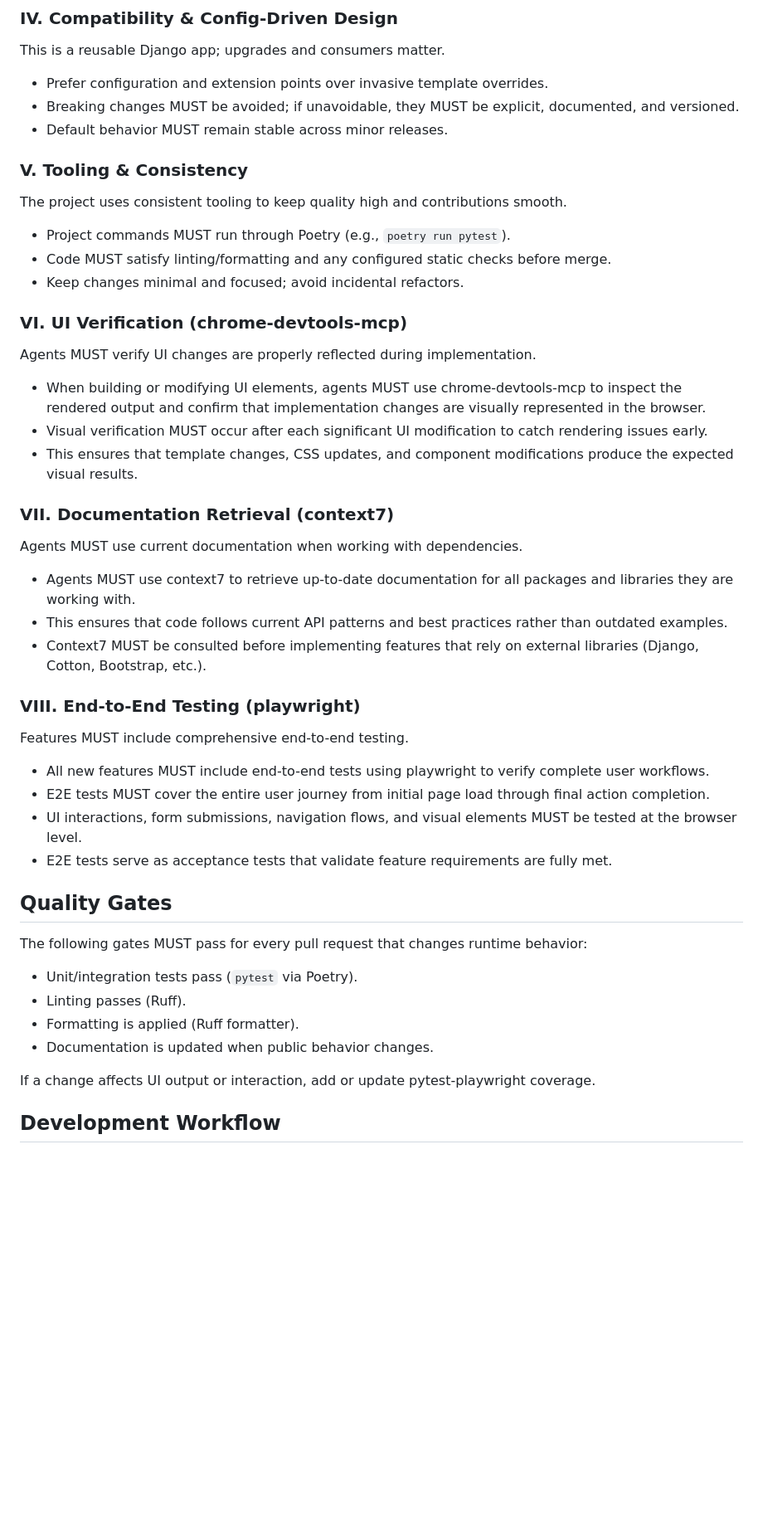
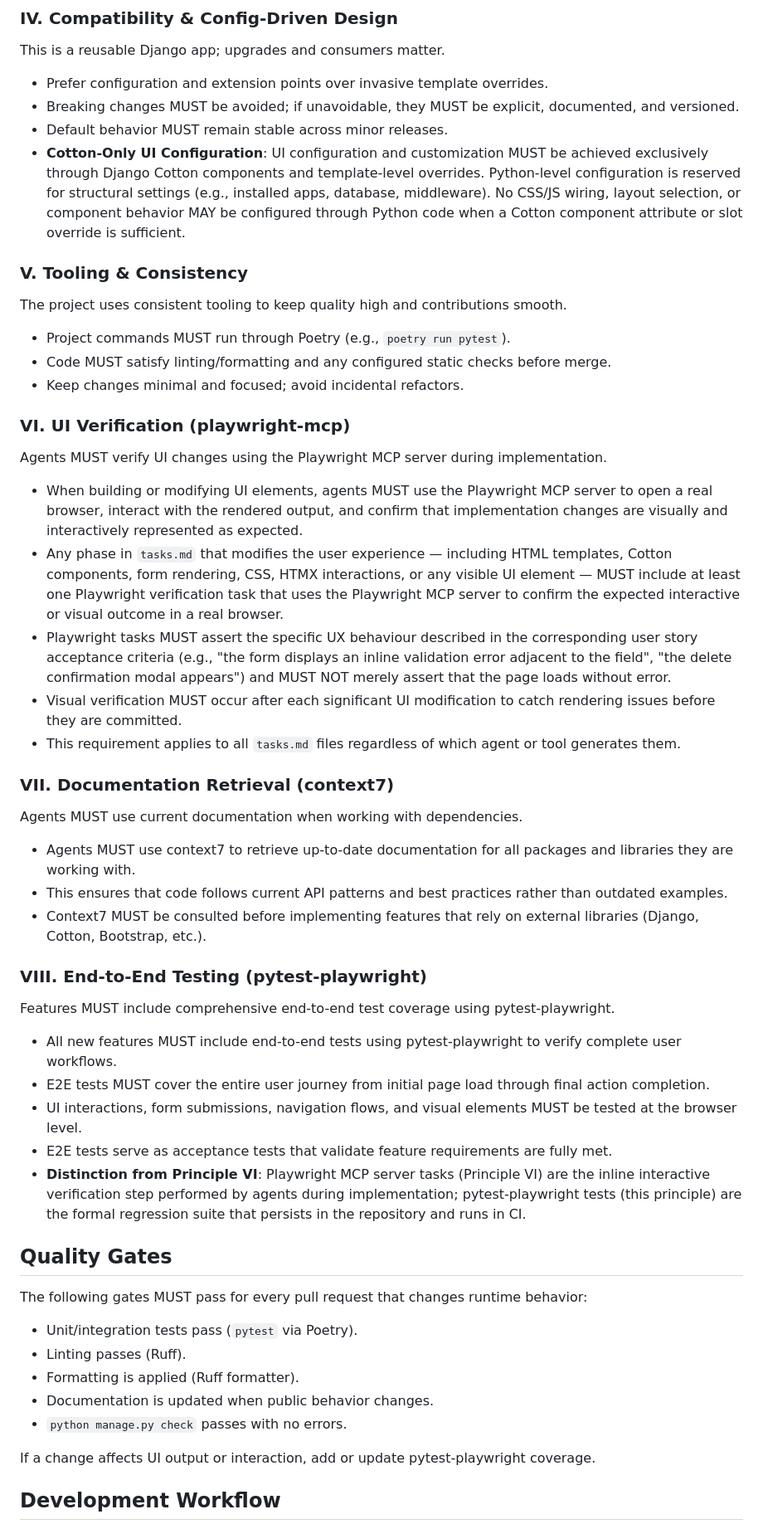
Before and after one commit to SamuelJennings/django-mvp, a Markdown page: .specify/memory/constitution.md, the part around one of its changes. Shown at 83% size. Rendered like a GitHub page; blank space fills up the shorter version.

```diff
--- a/.specify/memory/constitution.md
+++ b/.specify/memory/constitution.md
@@ -65,6 +94,12 @@ This is a reusable Django app; upgrades and consumers matter.
 - Prefer configuration and extension points over invasive template overrides.
 - Breaking changes MUST be avoided; if unavoidable, they MUST be explicit, documented, and versioned.
 - Default behavior MUST remain stable across minor releases.
+- **Cotton-Only UI Configuration**: UI configuration and customization MUST be achieved
+  exclusively through Django Cotton components and template-level overrides. Python-level
+  configuration is reserved for structural settings (e.g., installed apps, database,
+  middleware). No CSS/JS wiring, layout selection, or component behavior MAY be
+  configured through Python code when a Cotton component attribute or slot override is
+  sufficient.
 
 ### V. Tooling & Consistency
 
@@ -74,13 +109,25 @@ The project uses consistent tooling to keep quality high and contributions smoot
 - Code MUST satisfy linting/formatting and any configured static checks before merge.
 - Keep changes minimal and focused; avoid incidental refactors.
 
-### VI. UI Verification (chrome-devtools-mcp)
+### VI. UI Verification (playwright-mcp)
 
-Agents MUST verify UI changes are properly reflected during implementation.
+Agents MUST verify UI changes using the Playwright MCP server during implementation.
 
-- When building or modifying UI elements, agents MUST use chrome-devtools-mcp to inspect the rendered output and confirm that implementation changes are visually represented in the browser.
-- Visual verification MUST occur after each significant UI modification to catch rendering issues early.
-- This ensures that template changes, CSS updates, and component modifications produce the expected visual results.
+- When building or modifying UI elements, agents MUST use the Playwright MCP server to
+  open a real browser, interact with the rendered output, and confirm that implementation
+  changes are visually and interactively represented as expected.
+- Any phase in `tasks.md` that modifies the user experience — including HTML templates,
+  Cotton components, form rendering, CSS, HTMX interactions, or any visible UI element —
+  MUST include at least one Playwright verification task that uses the Playwright MCP
+  server to confirm the expected interactive or visual outcome in a real browser.
+- Playwright tasks MUST assert the specific UX behaviour described in the corresponding
+  user story acceptance criteria (e.g., "the form displays an inline validation error
+  adjacent to the field", "the delete confirmation modal appears") and MUST NOT merely
+  assert that the page loads without error.
+- Visual verification MUST occur after each significant UI modification to catch
+  rendering issues before they are committed.
+- This requirement applies to all `tasks.md` files regardless of which agent or tool
+  generates them.
 
 ### VII. Documentation Retrieval (context7)
 
@@ -90,14 +137,21 @@ Agents MUST use current documentation when working with dependencies.
 - This ensures that code follows current API patterns and best practices rather than outdated examples.
 - Context7 MUST be consulted before implementing features that rely on external libraries (Django, Cotton, Bootstrap, etc.).
 
-### VIII. End-to-End Testing (playwright)
+### VIII. End-to-End Testing (pytest-playwright)
 
-Features MUST include comprehensive end-to-end testing.
+Features MUST include comprehensive end-to-end test coverage using pytest-playwright.
 
-- All new features MUST include end-to-end tests using playwright to verify complete user workflows.
-- E2E tests MUST cover the entire user journey from initial page load through final action completion.
-- UI interactions, form submissions, navigation flows, and visual elements MUST be tested at the browser level.
+- All new features MUST include end-to-end tests using pytest-playwright to verify
+  complete user workflows.
+- E2E tests MUST cover the entire user journey from initial page load through final
+  action completion.
+- UI interactions, form submissions, navigation flows, and visual elements MUST be
+  tested at the browser level.
 - E2E tests serve as acceptance tests that validate feature requirements are fully met.
+- **Distinction from Principle VI**: Playwright MCP server tasks (Principle VI) are the
+  inline interactive verification step performed by agents during implementation;
+  pytest-playwright tests (this principle) are the formal regression suite that persists
+  in the repository and runs in CI.
 
 ## Quality Gates
 
@@ -107,6 +161,7 @@ The following gates MUST pass for every pull request that changes runtime behavi
 - Linting passes (Ruff).
 - Formatting is applied (Ruff formatter).
 - Documentation is updated when public behavior changes.
+- `python manage.py check` passes with no errors.
 
 If a change affects UI output or interaction, add or update pytest-playwright coverage.
 
```
Also changed, not shown: other parts of .specify/memory/constitution.md (+40 -9 lines), .specify/templates/plan-template.md (+7 -3 lines), .specify/templates/tasks-template.md (+23 -3 lines).
